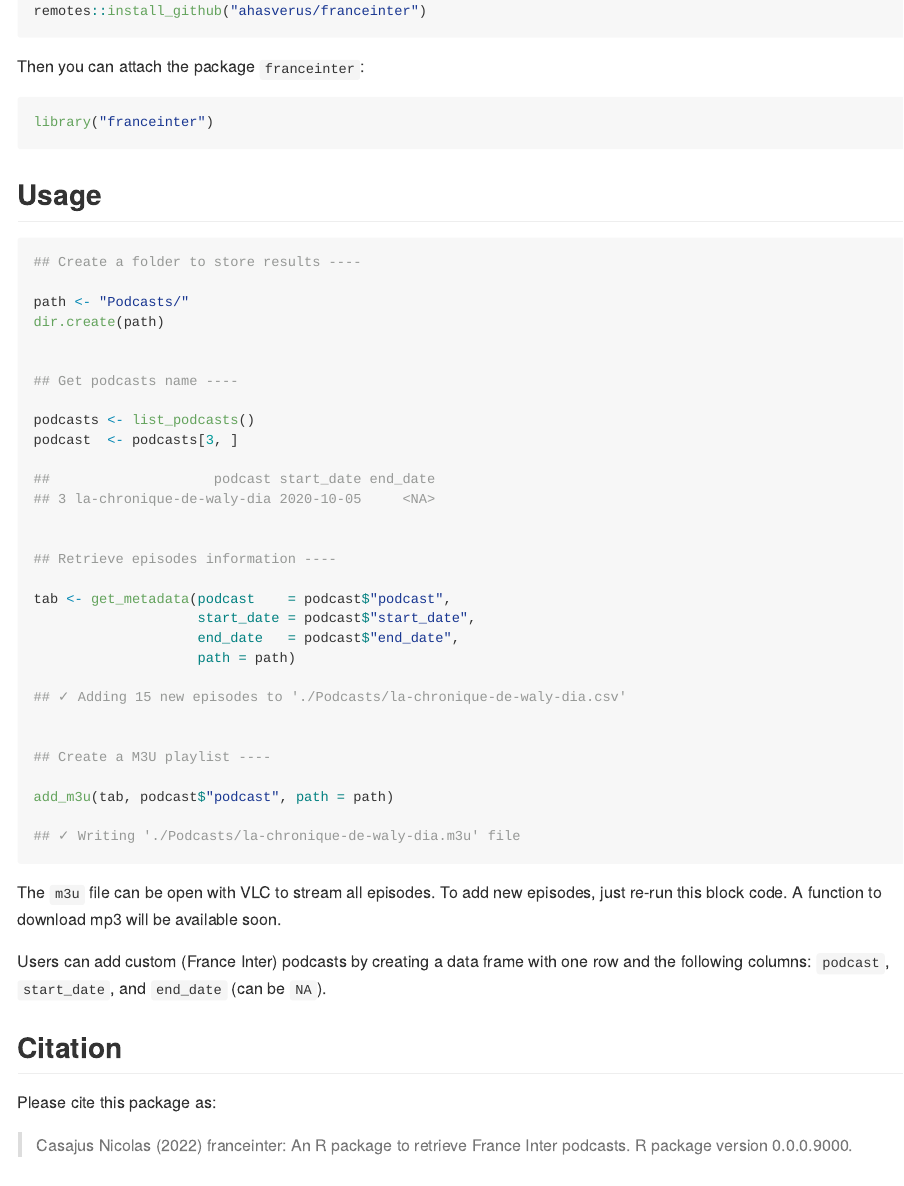
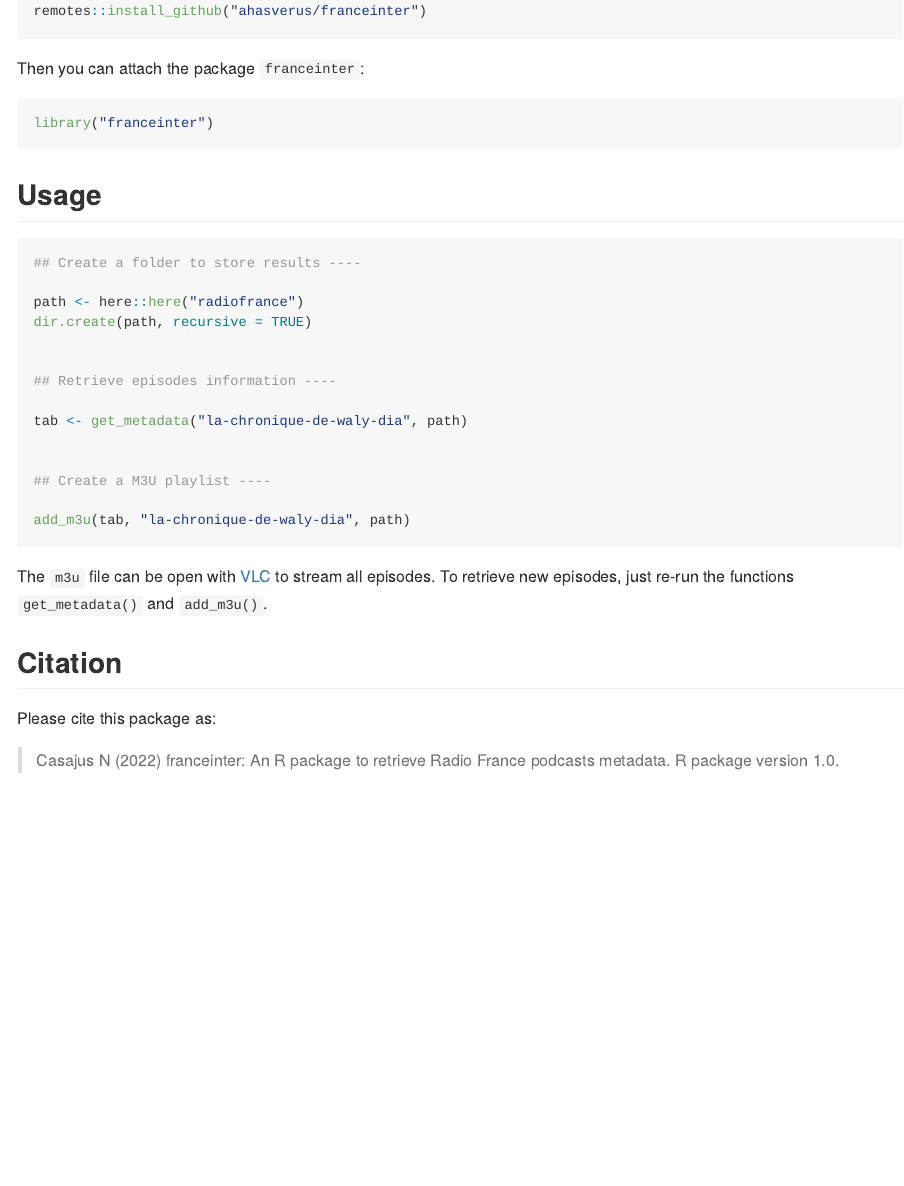
Before and after one commit to ahasverus/franceinter, an R Markdown document (README.Rmd): the page in a window 1100 px wide, from 300 px down before the commit and from 350 px down after it, so that both start at the same text. Rendered offline with R 4.5, knitr and Pandoc, with nearby package versions; badge pictures from the web are left out.

Commit message:
Edit package metadata

````diff
--- a/README.Rmd
+++ b/README.Rmd
@@ -54,49 +57,31 @@ library("franceinter")
 ```{r eval=FALSE}
 ## Create a folder to store results ----
 
-path <- "Podcasts/"
-dir.create(path)
-
-
-## Get podcasts name ----
-
-podcasts <- list_podcasts()
-podcast  <- podcasts[3, ]
-
-##                    podcast start_date end_date
-## 3 la-chronique-de-waly-dia 2020-10-05     <NA>
+path <- here::here("radiofrance")
+dir.create(path, recursive = TRUE)
 
 
 ## Retrieve episodes information ----
 
-tab <- get_metadata(podcast    = podcast$"podcast",
-                    start_date = podcast$"start_date",
-                    end_date   = podcast$"end_date",
-                    path = path)
-
-## ✓ Adding 15 new episodes to './Podcasts/la-chronique-de-waly-dia.csv'
+tab <- get_metadata("la-chronique-de-waly-dia", path)
 
 
 ## Create a M3U playlist ----
 
-add_m3u(tab, podcast$"podcast", path = path)
-
-## ✓ Writing './Podcasts/la-chronique-de-waly-dia.m3u' file
+add_m3u(tab, "la-chronique-de-waly-dia", path)
 ```
 
-The `m3u` file can be open with VLC to stream all episodes. To add new episodes,
-just re-run this block code. A function to download mp3 will be available soon.
-
-Users can add custom (France Inter) podcasts by creating a data frame with one row
-and the following columns: `podcast`, `start_date`, and `end_date` (can be `NA`).
+The `m3u` file can be open with [VLC](https://www.videolan.org/vlc/index.en.html)
+to stream all episodes. To retrieve new episodes, just re-run the functions
+`get_metadata()` and `add_m3u()`.
 
 
 ## Citation
 
 Please cite this package as:
 
-> Casajus Nicolas (`r format(Sys.Date(), "%Y")`) franceinter: An R
-package to retrieve France Inter podcasts. R package version 0.0.0.9000.
+> Casajus N (`r format(Sys.Date(), "%Y")`) franceinter: An R package to retrieve
+Radio France podcasts metadata. R package version 1.0.
 
 
 
````
Also changed, not shown: README.md, README.Rmd (7 more changed lines), 2 other files.
